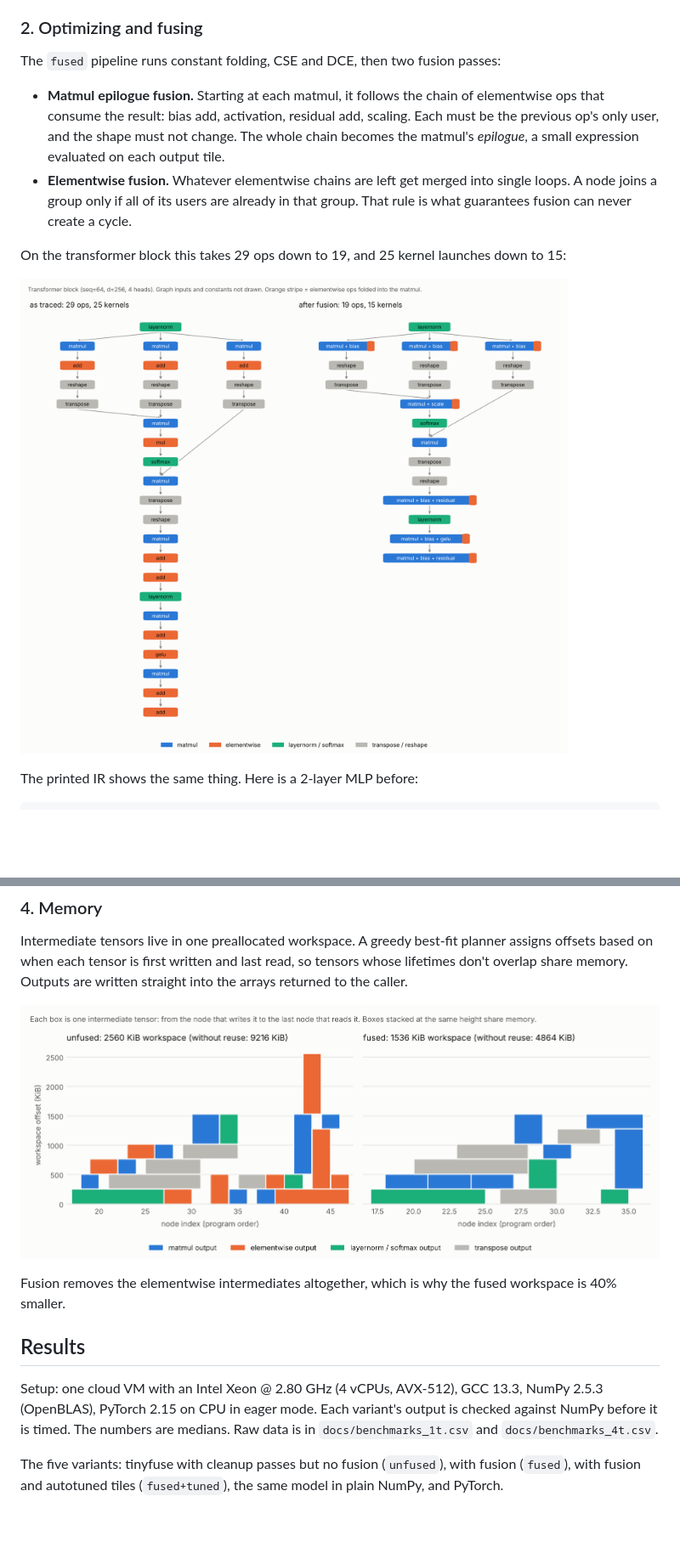
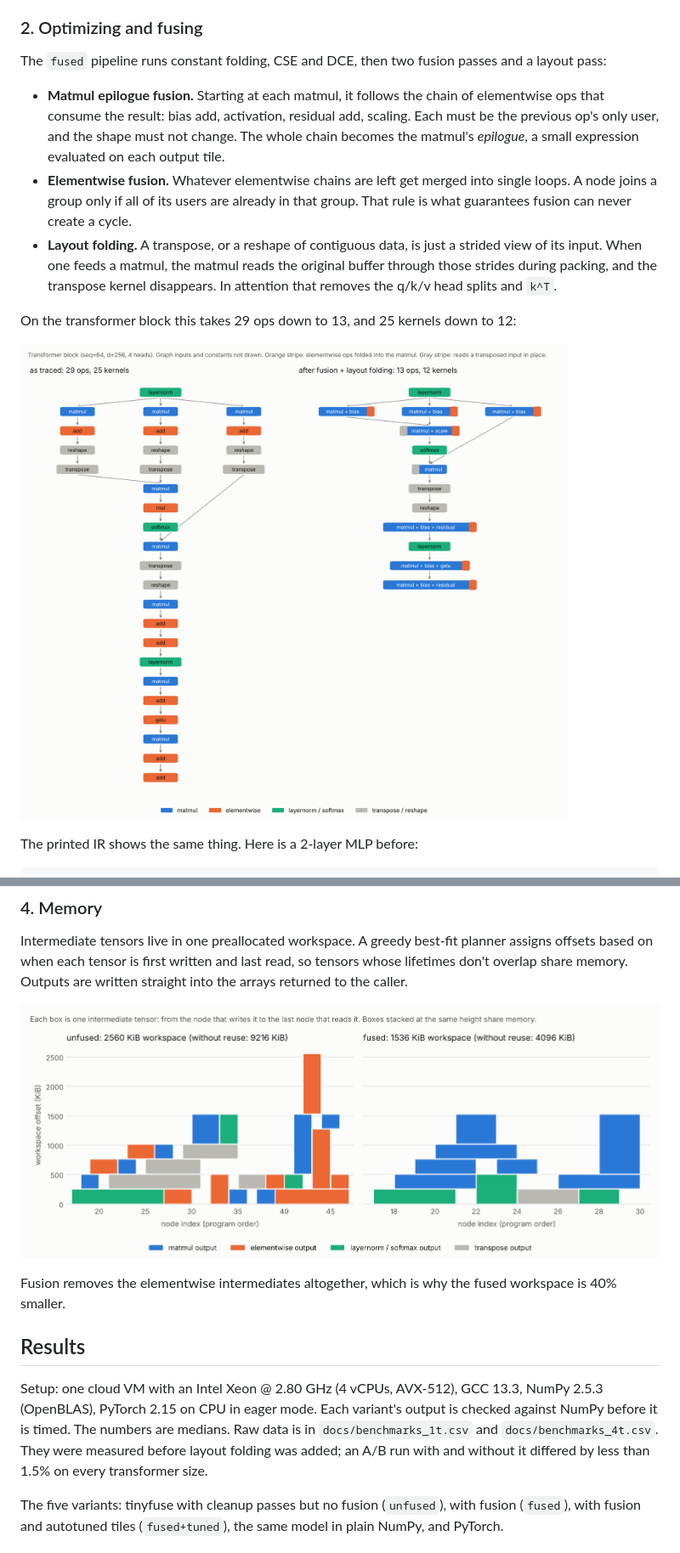
Before and after one commit to PS12007/tinyfuse, a Markdown page: README.md, 2 parts joined by grey strips. Shown at 85% size. GitHub-like rendering; pictures changed too: docs/img/fusion_graph.png, docs/img/memory_plan.png; blank space fills up the shorter version.

Commit message:
Add layout folding pass: matmuls read transposed/reshaped operands through strided views

```diff
--- a/README.md
+++ b/README.md
@@ -96,7 +96,8 @@ it after every pass.
 
 ### 2. Optimizing and fusing
 
-The `fused` pipeline runs constant folding, CSE and DCE, then two fusion passes:
+The `fused` pipeline runs constant folding, CSE and DCE, then two fusion passes
+and a layout pass:
 
 * **Matmul epilogue fusion.** Starting at each matmul, it follows the chain of
   elementwise ops that consume the result: bias add, activation, residual add,
@@ -106,9 +107,13 @@ The `fused` pipeline runs constant folding, CSE and DCE, then two fusion passes:
 * **Elementwise fusion.** Whatever elementwise chains are left get merged into
   single loops. A node joins a group only if all of its users are already in
   that group. That rule is what guarantees fusion can never create a cycle.
+* **Layout folding.** A transpose, or a reshape of contiguous data, is just a
+  strided view of its input. When one feeds a matmul, the matmul reads the
+  original buffer through those strides during packing, and the transpose
+  kernel disappears. In attention that removes the q/k/v head splits and `k^T`.
 
-On the transformer block this takes 29 ops down to 19, and 25 kernel launches
-down to 15:
+On the transformer block this takes 29 ops down to 13, and 25 kernels down
+to 12:
 
 ![Transformer block graph before and after fusion](docs/img/fusion_graph.png)
 
@@ -186,7 +201,9 @@ fused workspace is 40% smaller.
 Setup: one cloud VM with an Intel Xeon @ 2.80 GHz (4 vCPUs, AVX-512), GCC 13.3,
 NumPy 2.5.3 (OpenBLAS), PyTorch 2.15 on CPU in eager mode. Each variant's output
 is checked against NumPy before it is timed. The numbers are medians. Raw data
-is in `docs/benchmarks_1t.csv` and `docs/benchmarks_4t.csv`.
+is in `docs/benchmarks_1t.csv` and `docs/benchmarks_4t.csv`. They were measured
+before layout folding was added; an A/B run with and without it differed by
+less than 1.5% on every transformer size.
 
 The five variants: tinyfuse with cleanup passes but no fusion (`unfused`), with
 fusion (`fused`), with fusion and autotuned tiles (`fused+tuned`), the same
```
Also changed, not shown: other parts of README.md (+18 -7 lines), DESIGN.md (+12 -1 lines), docs/img/kernel_profile.png, 11 other files.
